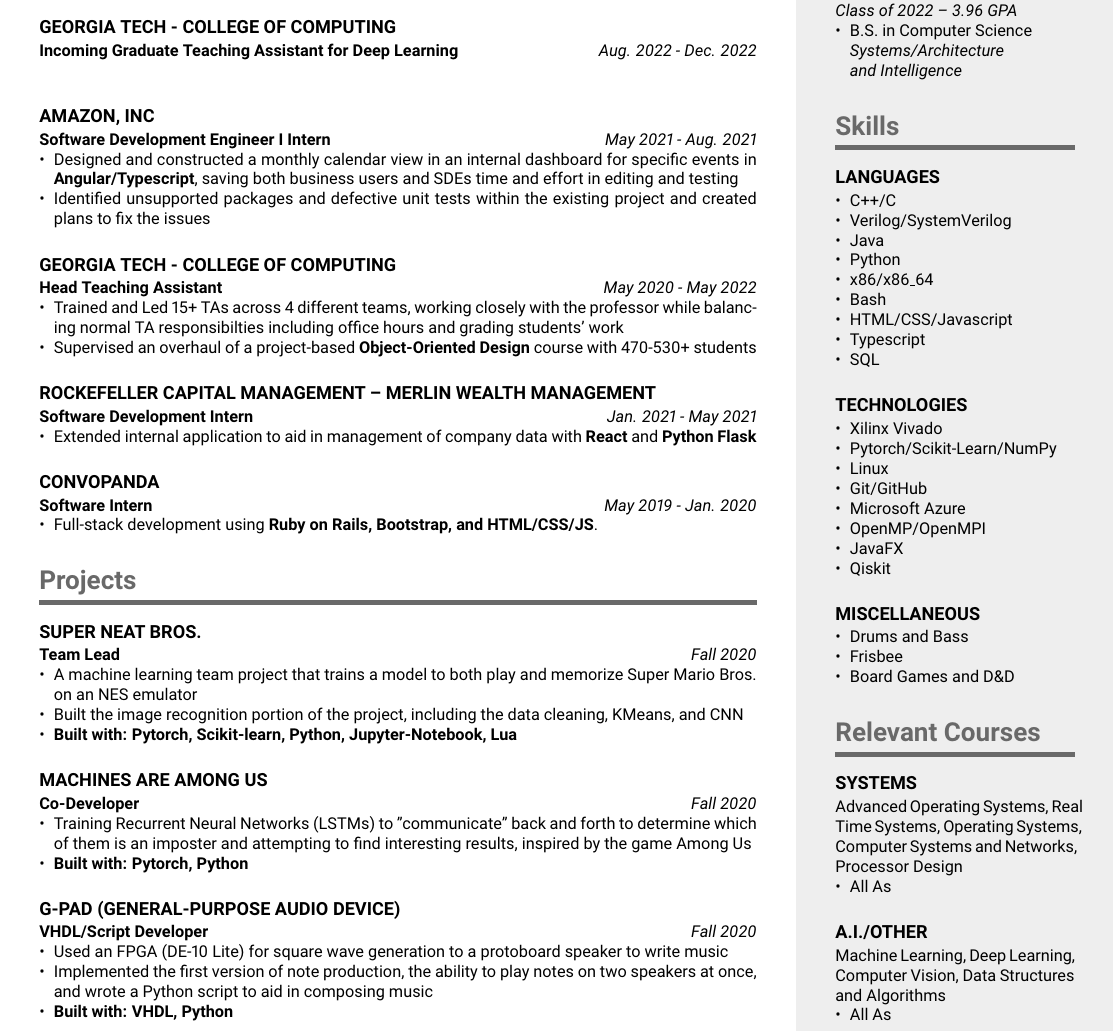
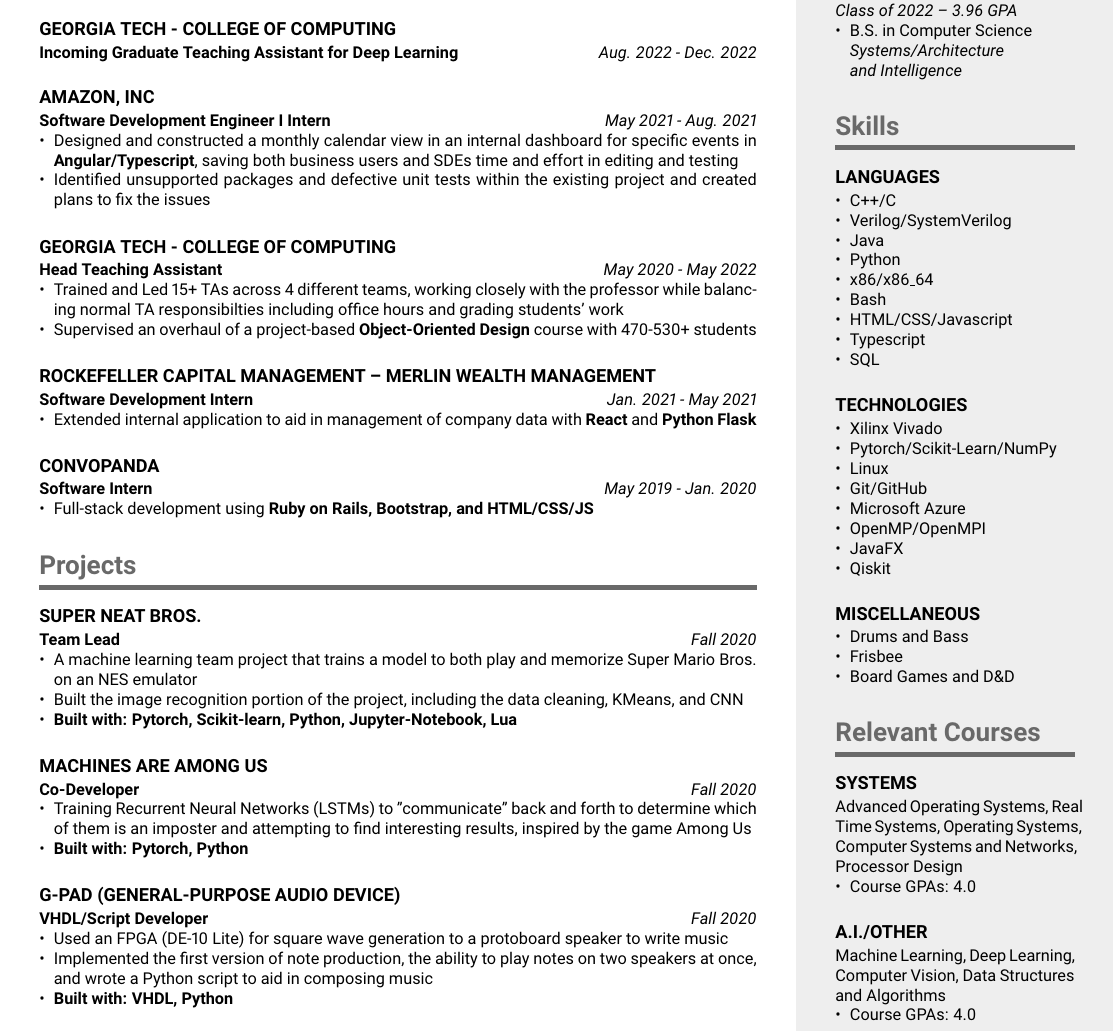
Before and after one commit to zminot/resume, a LaTeX CV (resume.tex): part of the page, cut so that both start at the same text. Compiled offline with pdfLaTeX.

Commit message:
Actually got it this time

```diff
--- a/resume.tex
+++ b/resume.tex
@@ -19,7 +19,8 @@
             \textbf{SystemVerilog} and \textbf{C++}, enabling 4x overall efficiency},
         {Implemented a DIFI packet C++ library and a 'middleman' proprietary to DIFI packet software, installed/compiled via \textbf{CMake}}
     }
-    \compact[\hspace{70pt} Aug. 2022 - Dec. 2022]{Georgia Tech - College of Computing}{\textbf{Incoming Graduate Teaching Assistant for Deep Learning}}{}
+    \compact[\hspace{69pt} Aug. 2022 - Dec. 2022]{Georgia Tech - College of Computing}{\textbf{Incoming Graduate Teaching Assistant for Deep Learning}}{}
+    \vspace{-12pt}
     \compact[May 2021 - Aug. 2021]{Amazon, Inc}{\textbf{Software Development Engineer I Intern}}{
         {Designed and constructed a monthly calendar view in an internal dashboard for specific events in \textbf{Angular/Typescript}, saving
             both business users and SDEs time and effort in editing and testing},
@@ -34,7 +35,7 @@
         {Extended internal application to aid in management of company data with \textbf{React} and \textbf{Python Flask}}
     }
     \compact[May 2019 - Jan. 2020]{Convopanda}{\textbf{Software Intern}}{
-        {Full-stack development using \textbf{Ruby on Rails, Bootstrap, and HTML/CSS/JS}.}
+        {Full-stack development using \textbf{Ruby on Rails, Bootstrap, and HTML/CSS/JS}}
     }
 
     \section{Projects}
@@ -80,8 +81,8 @@
     \compact{Miscellaneous}{}{Drums and Bass, Frisbee, Board Games and D\&D}
 
     \section{Relevant Courses}
-    \compact{Systems}{Advanced Operating Systems, Real Time Systems, Operating Systems, Computer Systems and Networks, Processor Design}{All As}
-    \compact{A.I./Other}{Machine Learning, Deep Learning, Computer Vision, Data Structures and Algorithms}{All As}
+    \compact{Systems}{Advanced Operating Systems, Real Time Systems, Operating Systems, Computer Systems and Networks, Processor Design}{Course GPAs: 4.0}
+    \compact{A.I./Other}{Machine Learning, Deep Learning, Computer Vision, Data Structures and Algorithms}{Course GPAs: 4.0}
 
     %------------------------------------------------------------%
 \end{paracol}
```
Also changed, not shown: resume.pdf.
